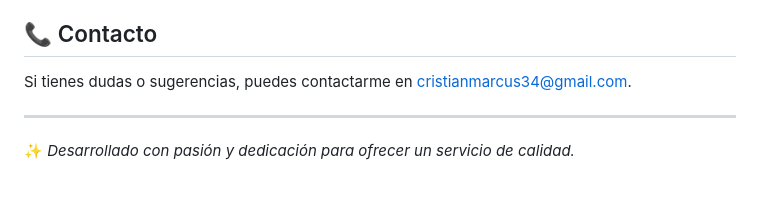
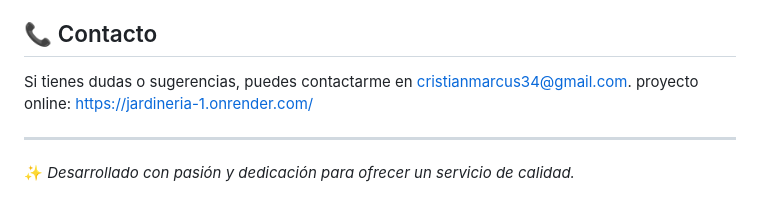
Before and after one commit to CristianMarcus/Jardineria, a Markdown page: README.md, the part around the change. Drawn GitHub-style.

Commit message:
Update README.md
direccion url online

```diff
--- a/README.md
+++ b/README.md
@@ -86,6 +86,7 @@ Abre tu navegador y accede a `http://127.0.0.1:8000/`
 ## 📞 Contacto
 
 Si tienes dudas o sugerencias, puedes contactarme en [cristianmarcus34@gmail.com](mailto\:cristianmarcus34@gmail.com).
+proyecto online: https://jardineria-1.onrender.com/
 
 ---
 
```
